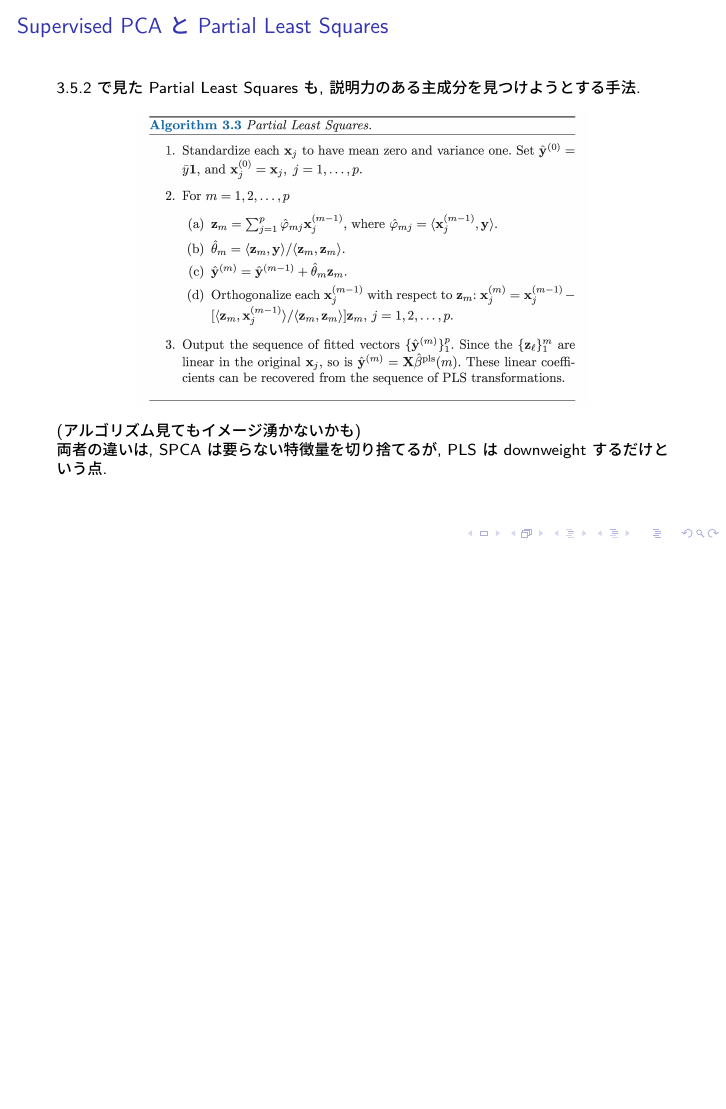
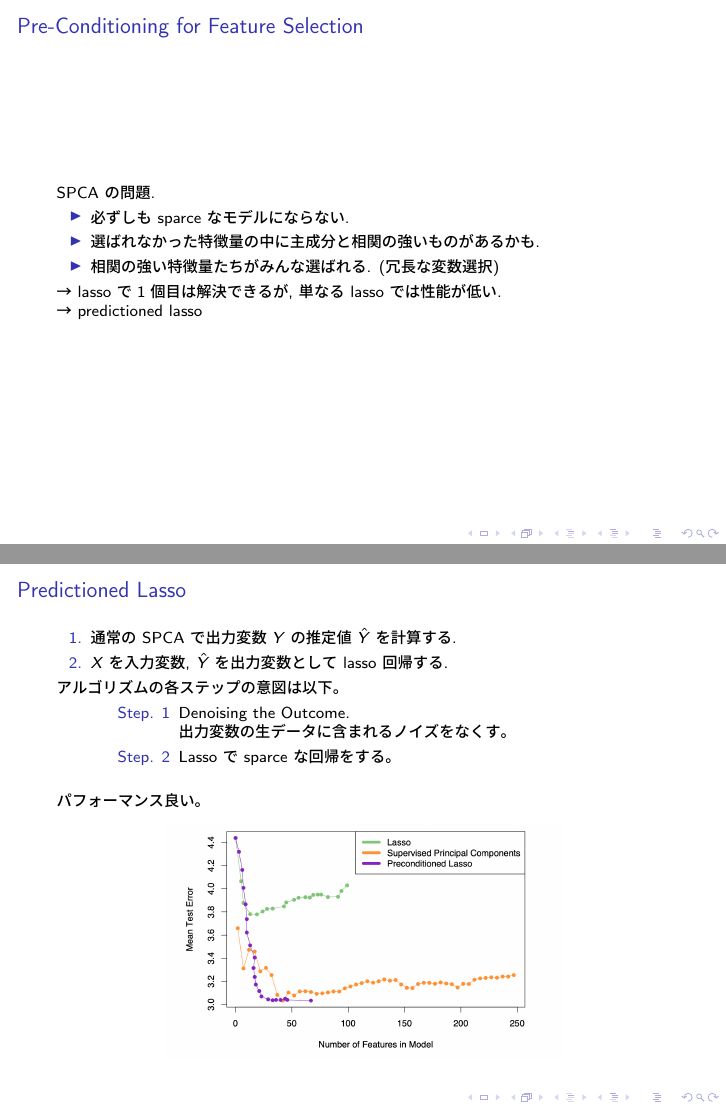
Before and after one commit to onion213/esl, LaTeX slides (06_chap-18/main.tex): page 36 of 36 before the commit and pages 37 and 38 of 38 after it, the two joined at a grey line, the shorter picture padded with empty space. The pictures show the PDF file 06_chap-18/main.pdf that the author committed with the source.

Commit message:
Complete 18.6.

```diff
--- a/06_chap-18/main.tex
+++ b/06_chap-18/main.tex
@@ -488,4 +488,33 @@
 
     両者の違いは, SPCA は要らない特徴量を切り捨てるが, PLS は downweight するだけという点.
   \end{frame}
+  \begin{frame}{Pre-Conditioning for Feature Selection}
+    SPCA の問題.
+    \begin{itemize}
+      \item 必ずしも sparce なモデルにならない.
+      \item 選ばれなかった特徴量の中に主成分と相関の強いものがあるかも.
+      \item 相関の強い特徴量たちがみんな選ばれる. (冗長な変数選択)
+    \end{itemize}
+    → lasso で1個目は解決できるが, 単なる lasso では性能が低い. \\
+    → predictioned lasso
+  \end{frame}
+  \begin{frame}{Predictioned Lasso}
+    \begin{enumerate}
+      \item 通常の SPCA で出力変数$Y$の推定値$\hat{Y}$を計算する.
+      \item $X$を入力変数, $\hat{Y}$を出力変数として lasso 回帰する.
+    \end{enumerate}
+    アルゴリズムの各ステップの意図は以下。
+    \begin{description}
+      \item[Step. 1] Denoising the Outcome. \\出力変数の生データに含まれるノイズをなくす。
+      \item[Step. 2] Lasso で sparce な回帰をする。
+    \end{description}
+
+    \vspace{\baselineskip}
+
+    パフォーマンス良い。
+    \begin{figure}[htb]
+      \centering
+      \includegraphics[width=7cm]{./images/plasso-performance.png}
+    \end{figure}
+  \end{frame}
 \end{document}
```
Also changed, not shown: 06_chap-18/images/plasso-performance.png (added), 06_chap-18/main.pdf.
